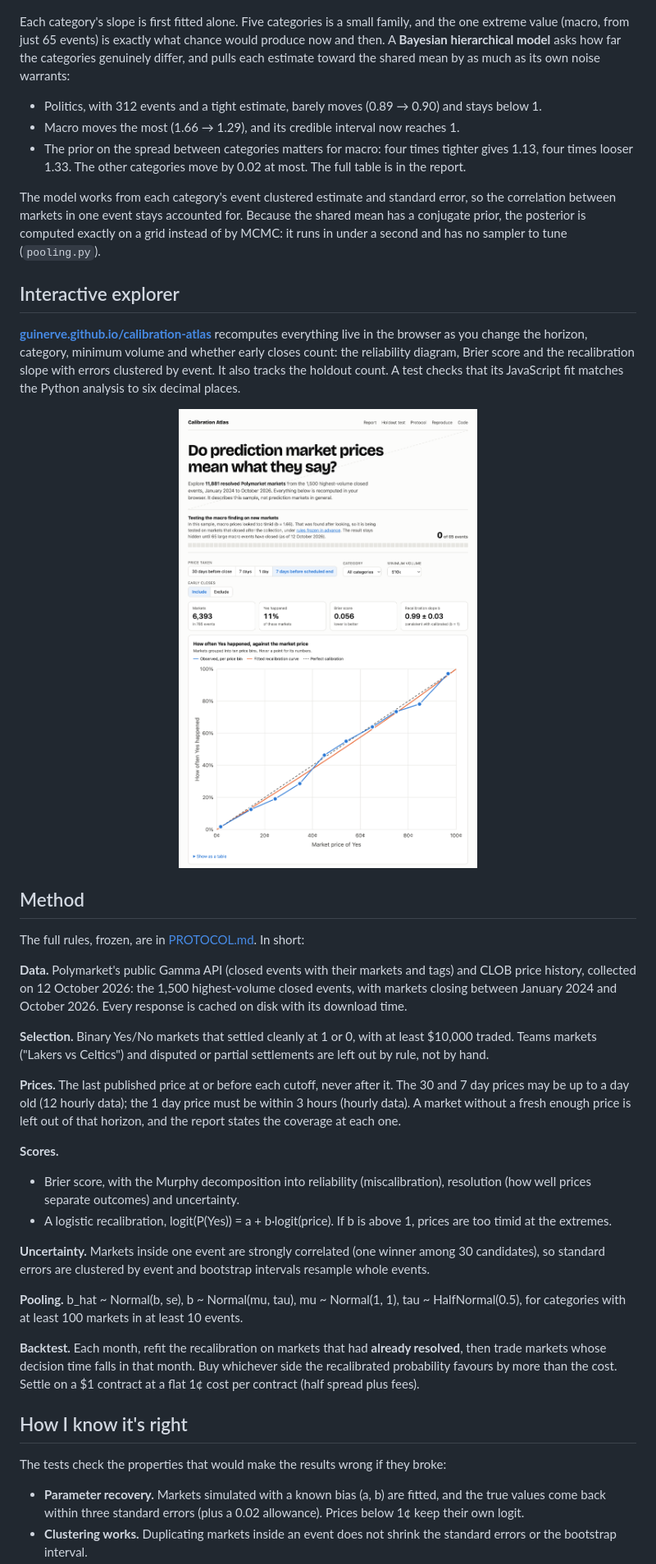
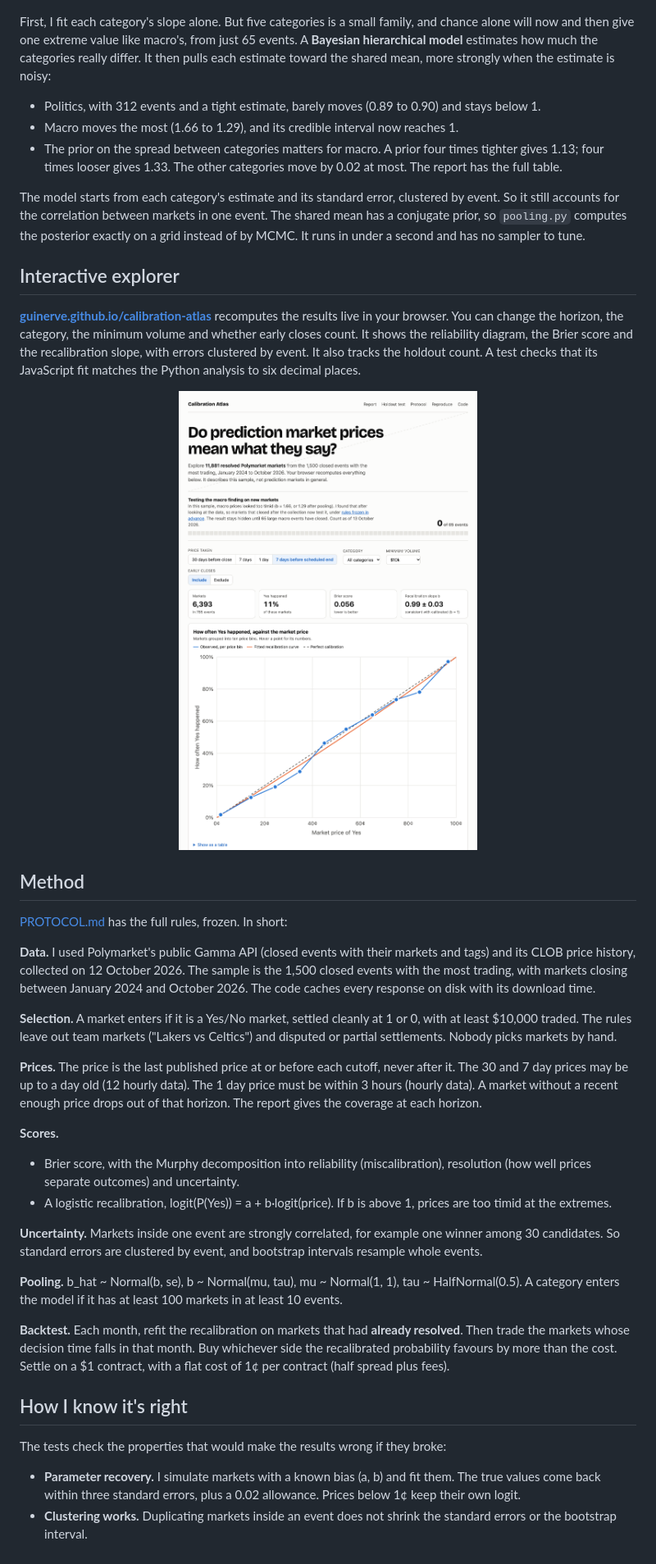
Before and after one commit to Guinerve/calibration-atlas, a Markdown page: README.md, the part around one of its changes. Shown at 82% size. Rendered like a GitHub page; pictures changed too: assets/explorer-light.png.

```diff
--- a/README.md
+++ b/README.md
@@ -83,43 +89,43 @@ The first draft of this README led with "favourites are underpriced the day befo
 
 <picture><source media="(prefers-color-scheme: dark)" srcset="reports/figures/category_slopes-dark.png"><img src="reports/figures/category_slopes-light.png" alt="Recalibration slope by category, alone and partially pooled: politics 0.89 and 0.90, sports 1.06 and 1.04, crypto 0.97 and 0.98, macro 1.66 and 1.29, culture 0.91 and 0.94" width="100%"></picture>
 
-Each category's slope is first fitted alone. Five categories is a small family, and the one extreme value (macro, from just 65 events) is exactly what chance would produce now and then. A **Bayesian hierarchical model** asks how far the categories genuinely differ, and pulls each estimate toward the shared mean by as much as its own noise warrants:
+First, I fit each category's slope alone. But five categories is a small family, and chance alone will now and then give one extreme value like macro's, from just 65 events. A **Bayesian hierarchical model** estimates how much the categories really differ. It then pulls each estimate toward the shared mean, more strongly when the estimate is noisy:
 
-* Politics, with 312 events and a tight estimate, barely moves (0.89 → 0.90) and stays below 1.
-* Macro moves the most (1.66 → 1.29), and its credible interval now reaches 1.
-* The prior on the spread between categories matters for macro: four times tighter gives 1.13, four times looser 1.33. The other categories move by 0.02 at most. The full table is in the report.
+* Politics, with 312 events and a tight estimate, barely moves (0.89 to 0.90) and stays below 1.
+* Macro moves the most (1.66 to 1.29), and its credible interval now reaches 1.
+* The prior on the spread between categories matters for macro. A prior four times tighter gives 1.13; four times looser gives 1.33. The other categories move by 0.02 at most. The report has the full table.
 
-The model works from each category's event clustered estimate and standard error, so the correlation between markets in one event stays accounted for. Because the shared mean has a conjugate prior, the posterior is computed exactly on a grid instead of by MCMC: it runs in under a second and has no sampler to tune (`pooling.py`).
+The model starts from each category's estimate and its standard error, clustered by event. So it still accounts for the correlation between markets in one event. The shared mean has a conjugate prior, so `pooling.py` computes the posterior exactly on a grid instead of by MCMC. It runs in under a second and has no sampler to tune.
 
 ## Interactive explorer
 
-**[guinerve.github.io/calibration-atlas](https://guinerve.github.io/calibration-atlas/)** recomputes everything live in the browser as you change the horizon, category, minimum volume and whether early closes count: the reliability diagram, Brier score and the recalibration slope with errors clustered by event. It also tracks the holdout count. A test checks that its JavaScript fit matches the Python analysis to six decimal places.
+**[guinerve.github.io/calibration-atlas](https://guinerve.github.io/calibration-atlas/)** recomputes the results live in your browser. You can change the horizon, the category, the minimum volume and whether early closes count. It shows the reliability diagram, the Brier score and the recalibration slope, with errors clustered by event. It also tracks the holdout count. A test checks that its JavaScript fit matches the Python analysis to six decimal places.
 
 <a href="https://guinerve.github.io/calibration-atlas/"><picture><source media="(prefers-color-scheme: dark)" srcset="assets/explorer-dark.png"><img src="assets/explorer-light.png" alt="The explorer: the question as a headline, the holdout count at 0 of 65 events, filters for horizon, category, volume and early closes, tiles for markets, Yes rate, Brier score and slope, and a reliability diagram" width="100%"></picture></a>
 
 ## Method
 
-The full rules, frozen, are in [PROTOCOL.md](PROTOCOL.md). In short:
+[PROTOCOL.md](PROTOCOL.md) has the full rules, frozen. In short:
 
-**Data.** Polymarket's public Gamma API (closed events with their markets and tags) and CLOB price history, collected on 12 October 2026: the 1,500 highest-volume closed events, with markets closing between January 2024 and October 2026. Every response is cached on disk with its download time.
+**Data.** I used Polymarket's public Gamma API (closed events with their markets and tags) and its CLOB price history, collected on 12 October 2026. The sample is the 1,500 closed events with the most trading, with markets closing between January 2024 and October 2026. The code caches every response on disk with its download time.
 
-**Selection.** Binary Yes/No markets that settled cleanly at 1 or 0, with at least $10,000 traded. Teams markets ("Lakers vs Celtics") and disputed or partial settlements are left out by rule, not by hand.
+**Selection.** A market enters if it is a Yes/No market, settled cleanly at 1 or 0, with at least $10,000 traded. The rules leave out team markets ("Lakers vs Celtics") and disputed or partial settlements. Nobody picks markets by hand.
 
-**Prices.** The last published price at or before each cutoff, never after it. The 30 and 7 day prices may be up to a day old (12 hourly data); the 1 day price must be within 3 hours (hourly data). A market without a fresh enough price is left out of that horizon, and the report states the coverage at each one.
+**Prices.** The price is the last published price at or before each cutoff, never after it. The 30 and 7 day prices may be up to a day old (12 hourly data). The 1 day price must be within 3 hours (hourly data). A market without a recent enough price drops out of that horizon. The report gives the coverage at each horizon.
 
 **Scores.**
 * Brier score, with the Murphy decomposition into reliability (miscalibration), resolution (how well prices separate outcomes) and uncertainty.
 * A logistic recalibration, logit(P(Yes)) = a + b·logit(price). If b is above 1, prices are too timid at the extremes.
 
-**Uncertainty.** Markets inside one event are strongly correlated (one winner among 30 candidates), so standard errors are clustered by event and bootstrap intervals resample whole events.
+**Uncertainty.** Markets inside one event are strongly correlated, for example one winner among 30 candidates. So standard errors are clustered by event, and bootstrap intervals resample whole events.
 
-**Pooling.** b_hat ~ Normal(b, se), b ~ Normal(mu, tau), mu ~ Normal(1, 1), tau ~ HalfNormal(0.5), for categories with at least 100 markets in at least 10 events.
+**Pooling.** b_hat ~ Normal(b, se), b ~ Normal(mu, tau), mu ~ Normal(1, 1), tau ~ HalfNormal(0.5). A category enters the model if it has at least 100 markets in at least 10 events.
 
-**Backtest.** Each month, refit the recalibration on markets that had **already resolved**, then trade markets whose decision time falls in that month. Buy whichever side the recalibrated probability favours by more than the cost. Settle on a $1 contract at a flat 1¢ cost per contract (half spread plus fees).
+**Backtest.** Each month, refit the recalibration on markets that had **already resolved**. Then trade the markets whose decision time falls in that month. Buy whichever side the recalibrated probability favours by more than the cost. Settle on a $1 contract, with a flat cost of 1¢ per contract (half spread plus fees).
 
 ## How I know it's right
 
 The tests check the properties that would make the results wrong if they broke:
 
-* **Parameter recovery.** Markets simulated with a known bias (a, b) are fitted, and the true values come back within three standard errors (plus a 0.02 allowance). Prices below 1¢ keep their own logit.
+* **Parameter recovery.** I simulate markets with a known bias (a, b) and fit them. The true values come back within three standard errors, plus a 0.02 allowance. Prices below 1¢ keep their own logit.
 * **Clustering works.** Duplicating markets inside an event does not shrink the standard errors or the bootstrap interval.
```
Also changed, not shown: other parts of README.md (+61 -52 lines), reports/HOLDOUT.md (+5 -5 lines), reports/REPORT.md (+24 -24 lines), assets/explorer-dark.png, 6 other files.
